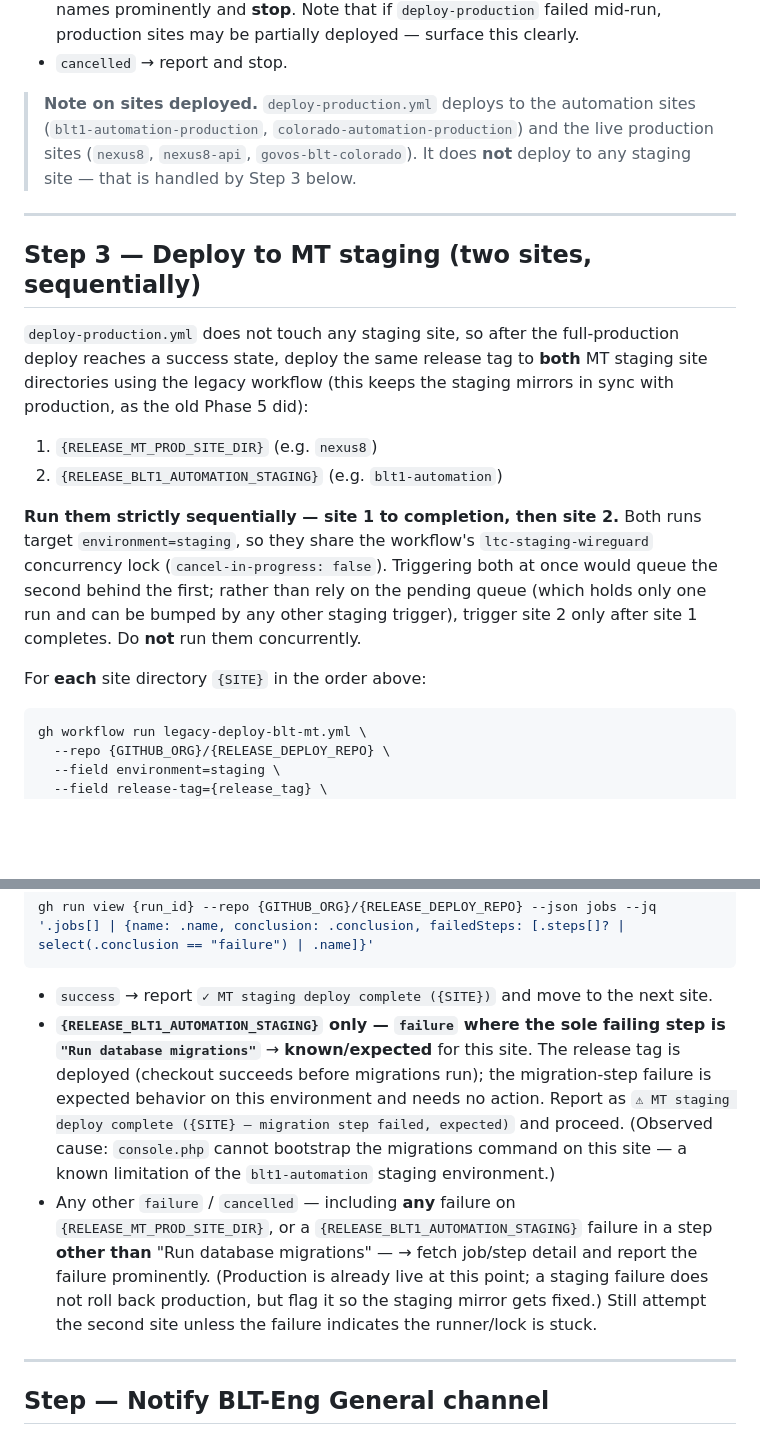
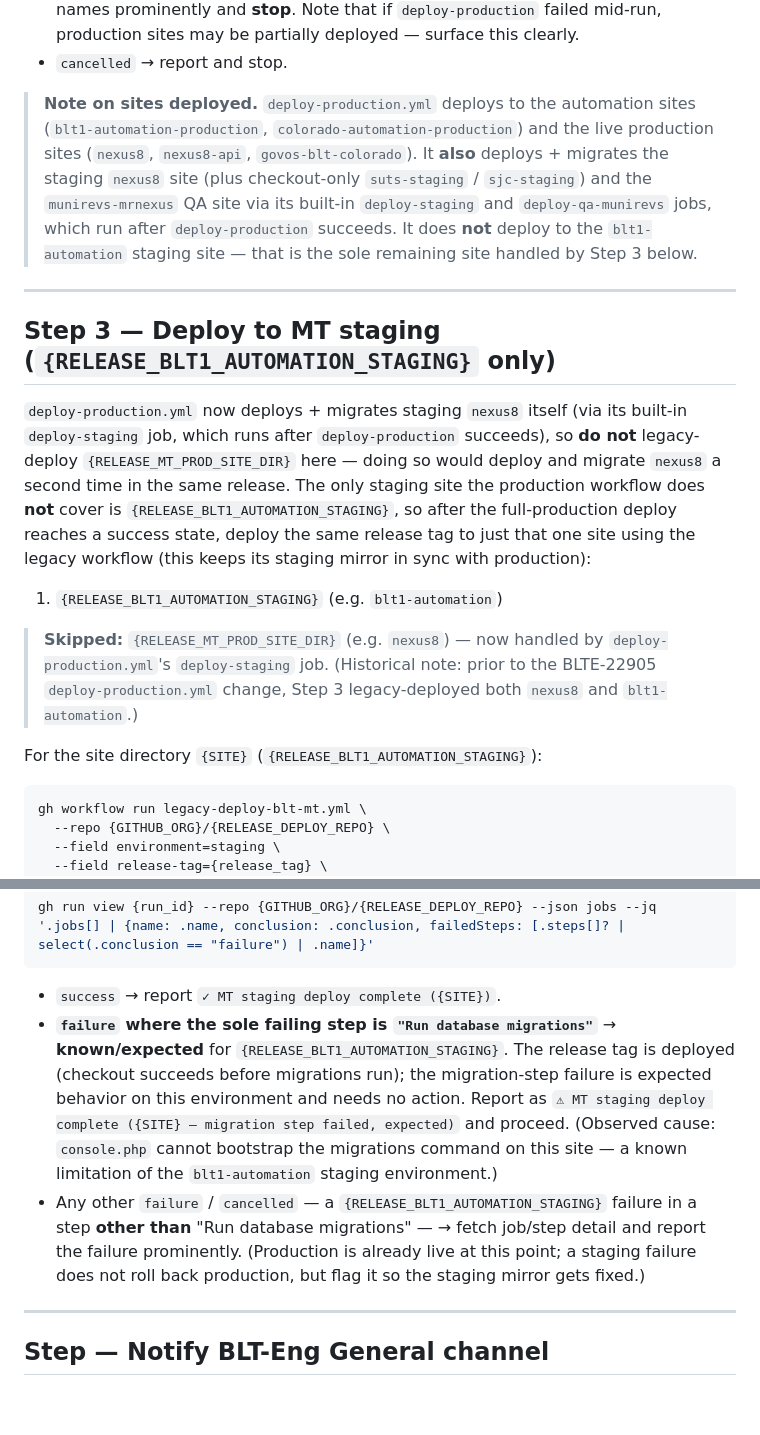
Before and after one commit to allenmanning87/qa-command-center, a Markdown page: .claude/commands/releases-deploy.md, 2 parts joined by grey strips. GitHub-like rendering; blank space fills up the shorter version.

Commit message:
chore: releases-deploy Step 3 skips nexus8 staging (now covered by deploy-production.yml)
The BLTE-22905 change to deploy-production.yml added deploy-staging and
deploy-qa-munirevs jobs that deploy + migrate staging nexus8 (plus
checkout-only suts-staging/sjc-staging) and qa munirevs-mrnexus after
deploy-production succeeds. Step 3's legacy-deploy of nexus8 is therefore
redundant (double deploy + double migration). Step 3 now runs only
blt1-automation, which the production workflow still does not cover.

Co-Authored-By: Claude Opus 4.8 (1M context) <noreply@anthropic.com>

````diff
--- a/.claude/commands/releases-deploy.md
+++ b/.claude/commands/releases-deploy.md
@@ -90,20 +90,19 @@ gh run view {run_id} --repo {GITHUB_ORG}/{RELEASE_DEPLOY_REPO} --json jobs --jq
 - **`deploy-automation` or `deploy-production` failed** → report the failing job and step names prominently and **stop**. Note that if `deploy-production` failed mid-run, production sites may be partially deployed — surface this clearly.
 - `cancelled` → report and stop.
 
-> **Note on sites deployed.** `deploy-production.yml` deploys to the automation sites (`blt1-automation-production`, `colorado-automation-production`) and the live production sites (`nexus8`, `nexus8-api`, `govos-blt-colorado`). It does **not** deploy to any staging site — that is handled by Step 3 below.
+> **Note on sites deployed.** `deploy-production.yml` deploys to the automation sites (`blt1-automation-production`, `colorado-automation-production`) and the live production sites (`nexus8`, `nexus8-api`, `govos-blt-colorado`). It **also** deploys + migrates the staging `nexus8` site (plus checkout-only `suts-staging` / `sjc-staging`) and the `munirevs-mrnexus` QA site via its built-in `deploy-staging` and `deploy-qa-munirevs` jobs, which run after `deploy-production` succeeds. It does **not** deploy to the `blt1-automation` staging site — that is the sole remaining site handled by Step 3 below.
 
 ---
 
-## Step 3 — Deploy to MT staging (two sites, sequentially)
+## Step 3 — Deploy to MT staging (`{RELEASE_BLT1_AUTOMATION_STAGING}` only)
 
-`deploy-production.yml` does not touch any staging site, so after the full-production deploy reaches a success state, deploy the same release tag to **both** MT staging site directories using the legacy workflow (this keeps the staging mirrors in sync with production, as the old Phase 5 did):
+`deploy-production.yml` now deploys + migrates staging `nexus8` itself (via its built-in `deploy-staging` job, which runs after `deploy-production` succeeds), so **do not** legacy-deploy `{RELEASE_MT_PROD_SITE_DIR}` here — doing so would deploy and migrate `nexus8` a second time in the same release. The only staging site the production workflow does **not** cover is `{RELEASE_BLT1_AUTOMATION_STAGING}`, so after the full-production deploy reaches a success state, deploy the same release tag to just that one site using the legacy workflow (this keeps its staging mirror in sync with production):
 
-1. `{RELEASE_MT_PROD_SITE_DIR}` (e.g. `nexus8`)
-2. `{RELEASE_BLT1_AUTOMATION_STAGING}` (e.g. `blt1-automation`)
+1. `{RELEASE_BLT1_AUTOMATION_STAGING}` (e.g. `blt1-automation`)
 
-**Run them strictly sequentially — site 1 to completion, then site 2.** Both runs target `environment=staging`, so they share the workflow's `ltc-staging-wireguard` concurrency lock (`cancel-in-progress: false`). Triggering both at once would queue the second behind the first; rather than rely on the pending queue (which holds only one run and can be bumped by any other staging trigger), trigger site 2 only after site 1 completes. Do **not** run them concurrently.
+> **Skipped:** `{RELEASE_MT_PROD_SITE_DIR}` (e.g. `nexus8`) — now handled by `deploy-production.yml`'s `deploy-staging` job. (Historical note: prior to the BLTE-22905 `deploy-production.yml` change, Step 3 legacy-deployed both `nexus8` and `blt1-automation`.)
 
-For **each** site directory `{SITE}` in the order above:
+For the site directory `{SITE}` (`{RELEASE_BLT1_AUTOMATION_STAGING}`):
 
 ```bash
 gh workflow run legacy-deploy-blt-mt.yml \
@@ -132,9 +131,9 @@ Fetch job/step detail:
 gh run view {run_id} --repo {GITHUB_ORG}/{RELEASE_DEPLOY_REPO} --json jobs --jq '.jobs[] | {name: .name, conclusion: .conclusion, failedSteps: [.steps[]? | select(.conclusion == "failure") | .name]}'
 ```
 
-- `success` → report `✓ MT staging deploy complete ({SITE})` and move to the next site.
-- **`{RELEASE_BLT1_AUTOMATION_STAGING}` only — `failure` where the sole failing step is `"Run database migrations"`** → **known/expected** for this site. The release tag is deployed (checkout succeeds before migrations run); the migration-step failure is expected behavior on this environment and needs no action. Report as `⚠ MT staging deploy complete ({SITE} — migration step failed, expected)` and proceed. (Observed cause: `console.php` cannot bootstrap the migrations command on this site — a known limitation of the `blt1-automation` staging environment.)
-- Any other `failure` / `cancelled` — including **any** failure on `{RELEASE_MT_PROD_SITE_DIR}`, or a `{RELEASE_BLT1_AUTOMATION_STAGING}` failure in a step **other than** "Run database migrations" — → fetch job/step detail and report the failure prominently. (Production is already live at this point; a staging failure does not roll back production, but flag it so the staging mirror gets fixed.) Still attempt the second site unless the failure indicates the runner/lock is stuck.
+- `success` → report `✓ MT staging deploy complete ({SITE})`.
+- **`failure` where the sole failing step is `"Run database migrations"`** → **known/expected** for `{RELEASE_BLT1_AUTOMATION_STAGING}`. The release tag is deployed (checkout succeeds before migrations run); the migration-step failure is expected behavior on this environment and needs no action. Report as `⚠ MT staging deploy complete ({SITE} — migration step failed, expected)` and proceed. (Observed cause: `console.php` cannot bootstrap the migrations command on this site — a known limitation of the `blt1-automation` staging environment.)
+- Any other `failure` / `cancelled` — a `{RELEASE_BLT1_AUTOMATION_STAGING}` failure in a step **other than** "Run database migrations" — → fetch job/step detail and report the failure prominently. (Production is already live at this point; a staging failure does not roll back production, but flag it so the staging mirror gets fixed.)
 
 ---
 
````
Also changed, not shown: other parts of .claude/commands/releases-deploy.md (+2 -2 lines).
